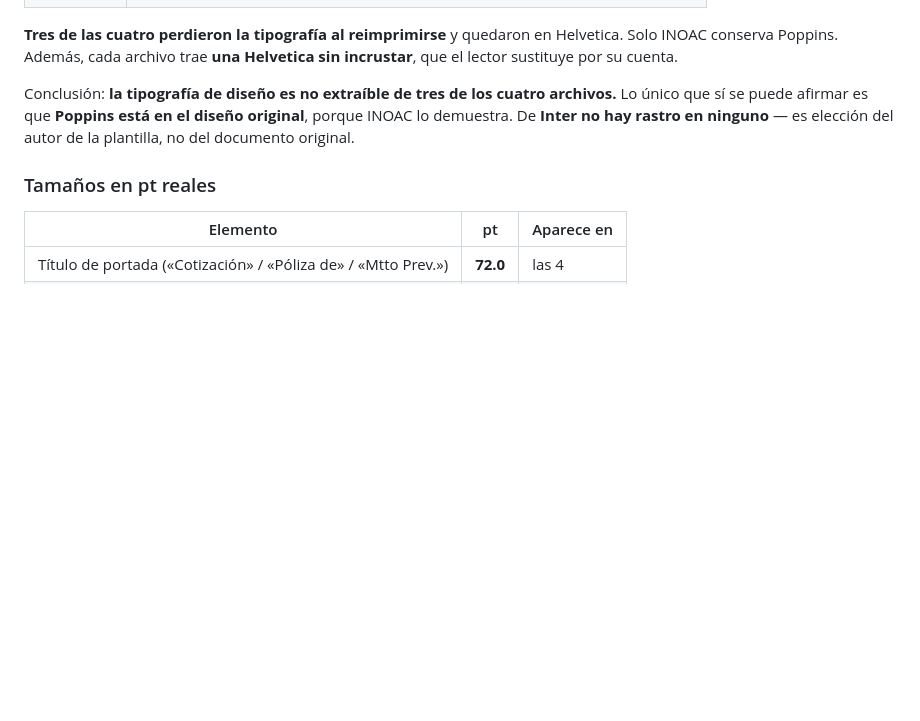
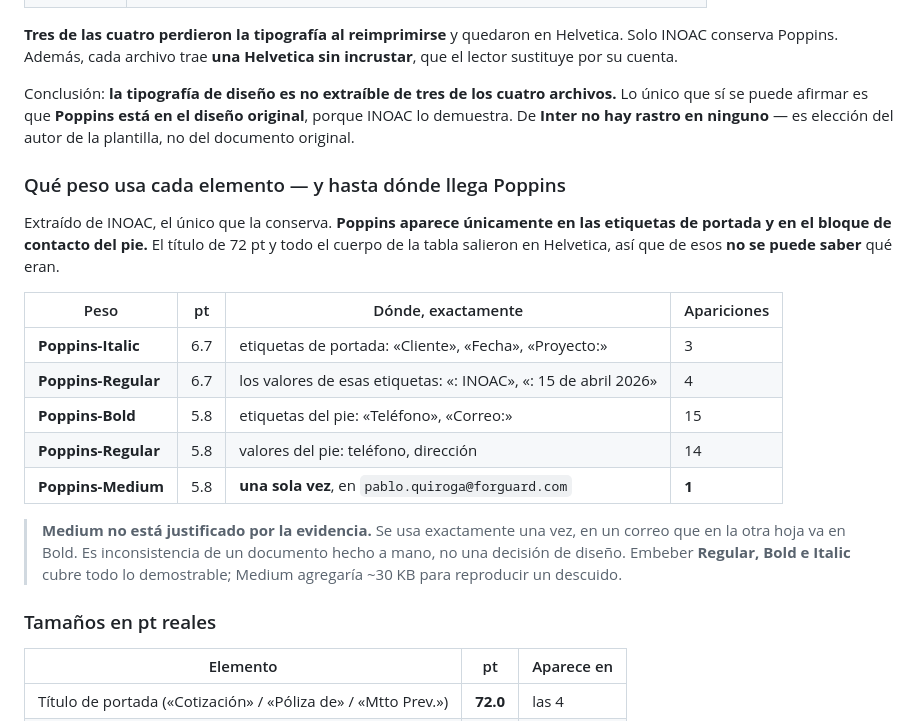
Before and after one commit to santiagogarza11/control-forpass, a Markdown page: docs/ESPECIFICACION-DOCUMENTO.md, the part around one of its changes. Rendered like a GitHub page; blank space fills up the shorter version.

```diff
--- a/docs/ESPECIFICACION-DOCUMENTO.md
+++ b/docs/ESPECIFICACION-DOCUMENTO.md
@@ -57,6 +57,26 @@ archivos.** Lo único que sí se puede afirmar es que **Poppins está en el dise
 original**, porque INOAC lo demuestra. De **Inter no hay rastro en ninguno** — es
 elección del autor de la plantilla, no del documento original.
 
+### Qué peso usa cada elemento — y hasta dónde llega Poppins
+
+Extraído de INOAC, el único que la conserva. **Poppins aparece únicamente en las
+etiquetas de portada y en el bloque de contacto del pie.** El título de 72 pt y
+todo el cuerpo de la tabla salieron en Helvetica, así que de esos **no se puede
+saber** qué eran.
+
+| Peso | pt | Dónde, exactamente | Apariciones |
+|---|---|---|---|
+| **Poppins-Italic** | 6.7 | etiquetas de portada: «Cliente», «Fecha», «Proyecto:» | 3 |
+| **Poppins-Regular** | 6.7 | los valores de esas etiquetas: «: INOAC», «: 15 de abril 2026» | 4 |
+| **Poppins-Bold** | 5.8 | etiquetas del pie: «Teléfono», «Correo:» | 15 |
+| **Poppins-Regular** | 5.8 | valores del pie: teléfono, dirección | 14 |
+| **Poppins-Medium** | 5.8 | **una sola vez**, en `pablo.quiroga@forguard.com` | **1** |
+
+> **Medium no está justificado por la evidencia.** Se usa exactamente una vez, en
+> un correo que en la otra hoja va en Bold. Es inconsistencia de un documento hecho
+> a mano, no una decisión de diseño. Embeber **Regular, Bold e Italic** cubre todo
+> lo demostrable; Medium agregaría ~30 KB para reproducir un descuido.
+
 ### Tamaños en pt reales
 
 | Elemento | pt | Aparece en |
```
Also changed, not shown: other parts of docs/ESPECIFICACION-DOCUMENTO.md (+91 -7 lines).
